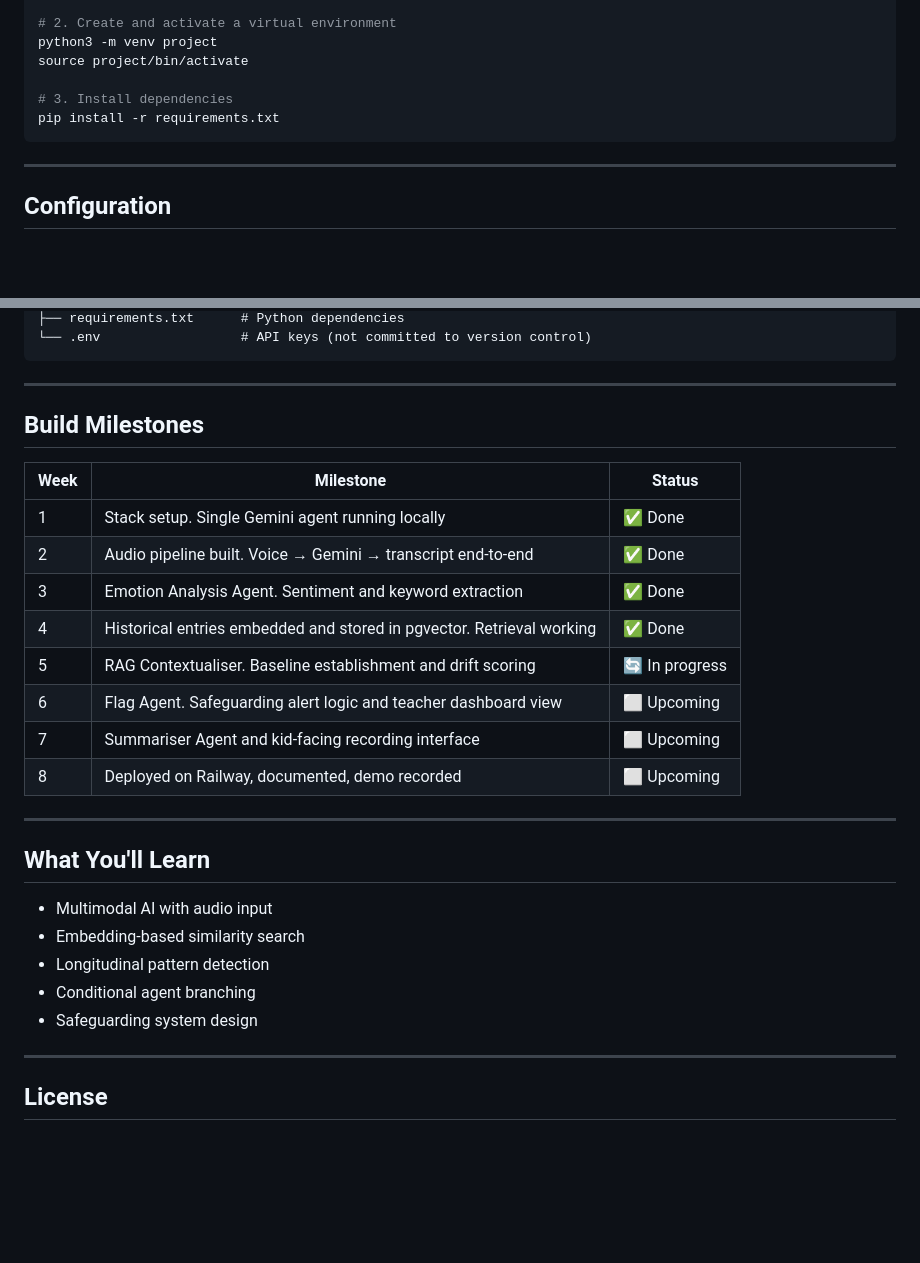
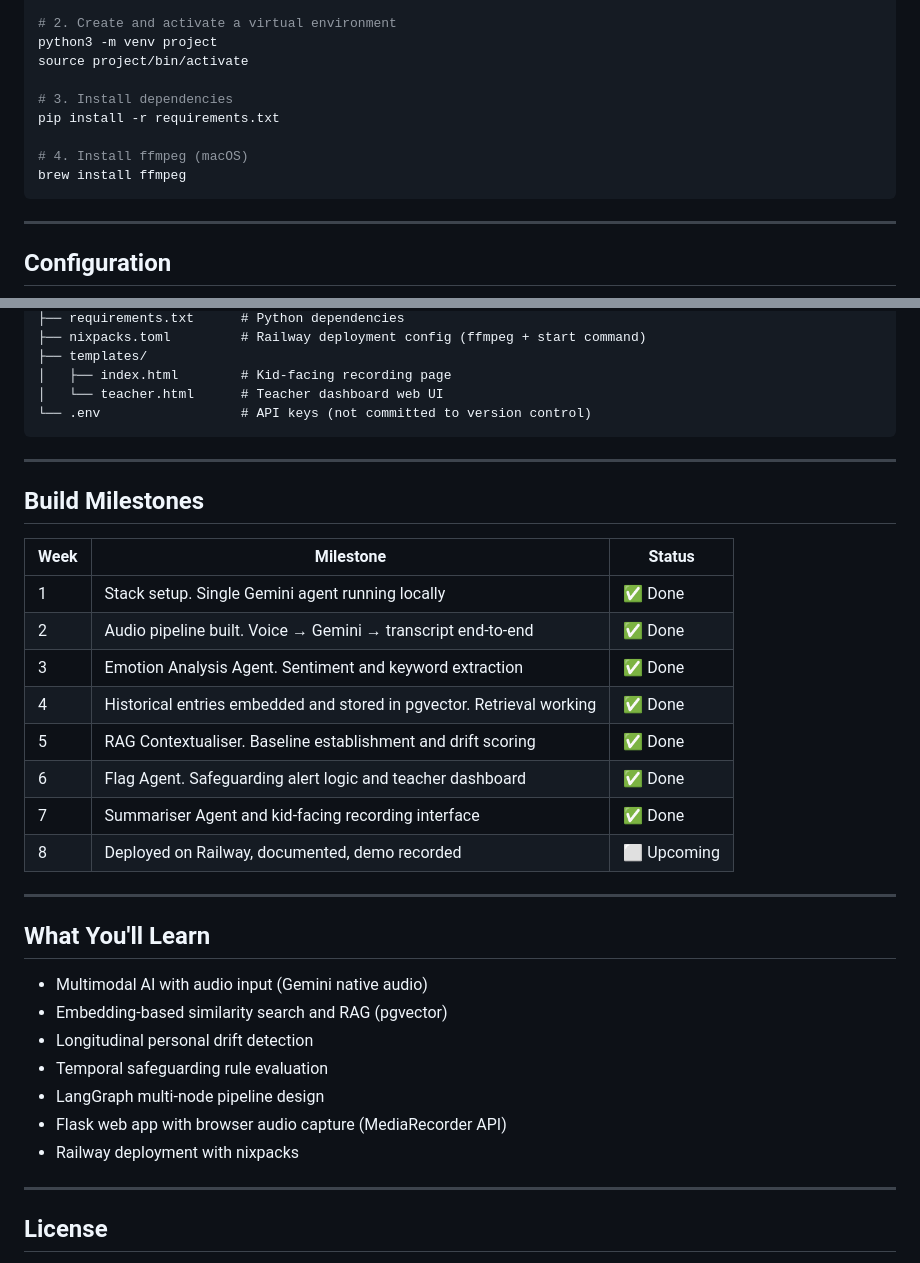
Before and after one commit to kdmendis-ops/Voice-Emotion, a Markdown page: README.md, 2 parts joined by grey strips. GitHub-like rendering; blank space fills up the shorter version.

````diff
--- a/README.md
+++ b/README.md
@@ -106,6 +140,9 @@ source project/bin/activate
 
 # 3. Install dependencies
 pip install -r requirements.txt
+
+# 4. Install ffmpeg (macOS)
+brew install ffmpeg
 ```
 
 ---
@@ -175,4 +248,8 @@ Voice Emotion/
 ├── requirements.txt      # Python dependencies
+├── nixpacks.toml         # Railway deployment config (ffmpeg + start command)
+├── templates/
+│   ├── index.html        # Kid-facing recording page
+│   └── teacher.html      # Teacher dashboard web UI
 └── .env                  # API keys (not committed to version control)
 ```
 
@@ -186,20 +263,22 @@ Voice Emotion/
 | 2 | Audio pipeline built. Voice → Gemini → transcript end-to-end | ✅ Done |
 | 3 | Emotion Analysis Agent. Sentiment and keyword extraction | ✅ Done |
 | 4 | Historical entries embedded and stored in pgvector. Retrieval working | ✅ Done |
-| 5 | RAG Contextualiser. Baseline establishment and drift scoring | 🔄 In progress |
-| 6 | Flag Agent. Safeguarding alert logic and teacher dashboard view | ⬜ Upcoming |
-| 7 | Summariser Agent and kid-facing recording interface | ⬜ Upcoming |
+| 5 | RAG Contextualiser. Baseline establishment and drift scoring | ✅ Done |
+| 6 | Flag Agent. Safeguarding alert logic and teacher dashboard | ✅ Done |
+| 7 | Summariser Agent and kid-facing recording interface | ✅ Done |
 | 8 | Deployed on Railway, documented, demo recorded | ⬜ Upcoming |
 
 ---
 
 ## What You'll Learn
 
-- Multimodal AI with audio input
-- Embedding-based similarity search
-- Longitudinal pattern detection
-- Conditional agent branching
-- Safeguarding system design
+- Multimodal AI with audio input (Gemini native audio)
+- Embedding-based similarity search and RAG (pgvector)
+- Longitudinal personal drift detection
+- Temporal safeguarding rule evaluation
+- LangGraph multi-node pipeline design
+- Flask web app with browser audio capture (MediaRecorder API)
+- Railway deployment with nixpacks
 
 ---
 
````
Also changed, not shown: other parts of README.md (+106 -36 lines).
